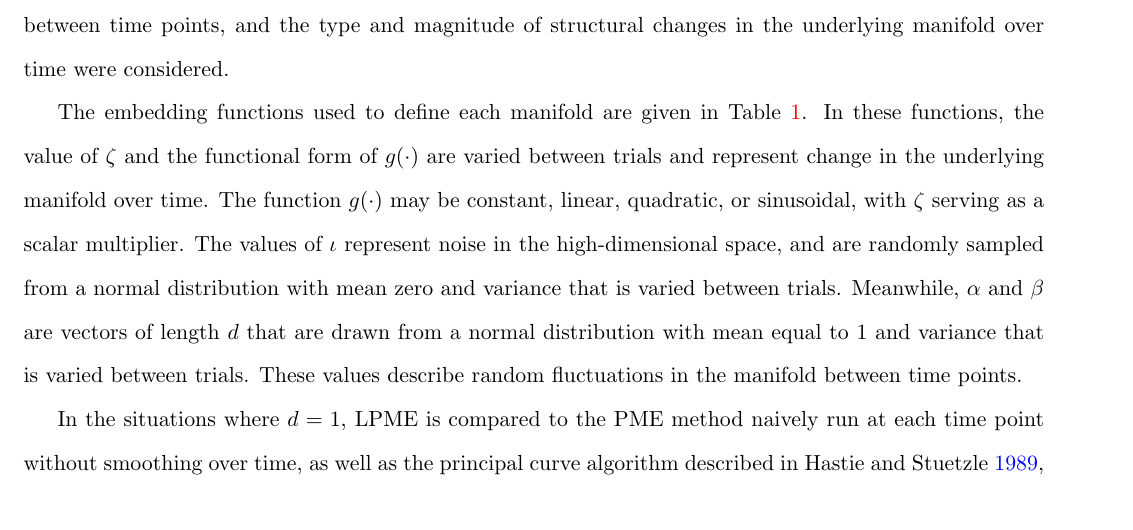
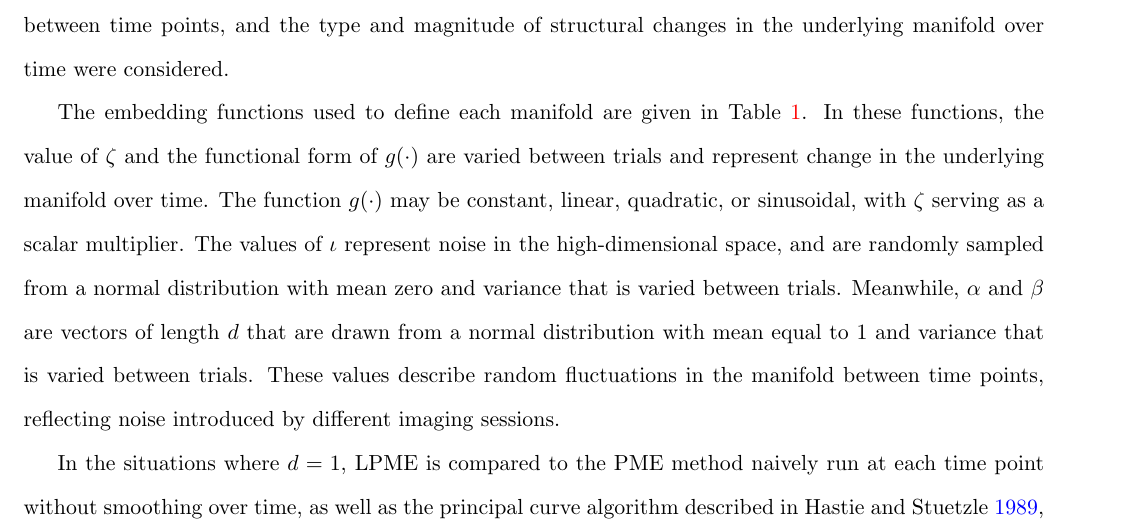
Before and after one commit to rjzielinski/lpme-project, a LaTeX document (paper/main.tex): part of page 11 of 17, cut so that both start at the same text. Compiled offline with pdfLaTeX.

Commit message:
update simulation description

```diff
--- a/paper/main.tex
+++ b/paper/main.tex
@@ -384,7 +384,7 @@ Note that alternative cross validation methods, such as $k$-fold cross validatio
 
 To assess the performance of the LPME algorithm, we compare its performance with the that of two alternative approaches on simulated datasets. We consider settings in which $d = 1$ and $D = 2$, $d = 1$ and $D = 3$, and $d = 2$ and $D = 3$, with several manifolds being used to generate datasets in each setting. For each manifold, differing values for the time duration, interval between observations, noise levels within and between time points, and the type and magnitude of structural changes in the underlying manifold over time were considered.
 
-The embedding functions used to define each manifold are given in Table \ref{table:1}. In these functions, the value of $\zeta$ and the functional form of $g(\cdot)$ are varied between trials and represent change in the underlying manifold over time. The function $g(\cdot)$ may be constant, linear, quadratic, or sinusoidal, with $\zeta$ serving as a scalar multiplier. The values of $\iota$ represent noise in the high-dimensional space, and are randomly sampled from a normal distribution with mean zero and variance that is varied between trials. Meanwhile, $\alpha$ and $\beta$ are vectors of length $d$ that are drawn from a normal distribution with mean equal to 1 and variance that is varied between trials. These values describe random fluctuations in the manifold between time points.
+The embedding functions used to define each manifold are given in Table \ref{table:1}. In these functions, the value of $\zeta$ and the functional form of $g(\cdot)$ are varied between trials and represent change in the underlying manifold over time. The function $g(\cdot)$ may be constant, linear, quadratic, or sinusoidal, with $\zeta$ serving as a scalar multiplier. The values of $\iota$ represent noise in the high-dimensional space, and are randomly sampled from a normal distribution with mean zero and variance that is varied between trials. Meanwhile, $\alpha$ and $\beta$ are vectors of length $d$ that are drawn from a normal distribution with mean equal to 1 and variance that is varied between trials. These values describe random fluctuations in the manifold between time points, reflecting noise introduced by different imaging sessions.
 
 \begin{table}
   \centering
```
